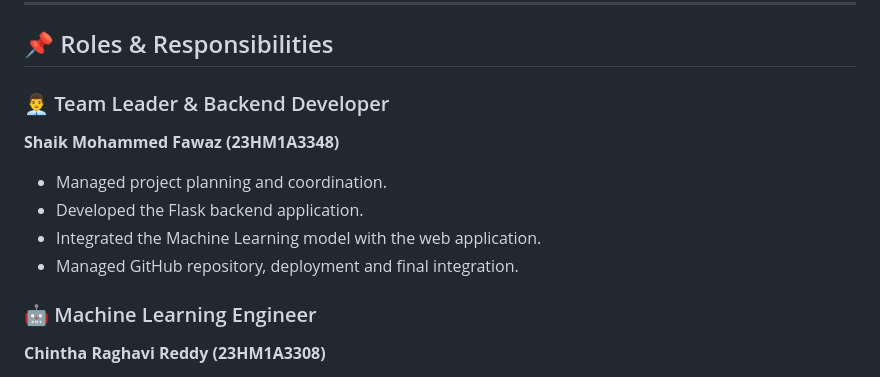
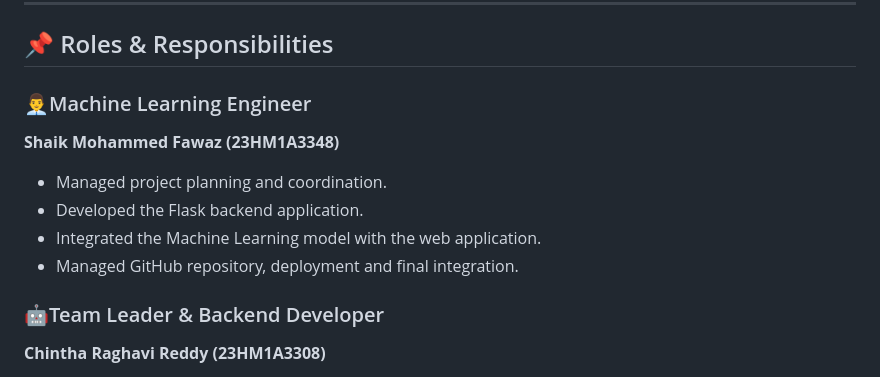
Before and after one commit to raghavi8198-jpg/Smart-Agriculture-production-optimization, a Markdown page: README.md, the part around the change. Drawn GitHub-style.

```diff
--- a/README.md
+++ b/README.md
@@ -17,14 +17,14 @@
 
 ## 📌 Roles & Responsibilities
 
-### 👨‍💼 Team Leader & Backend Developer
+### 👨‍💼Machine Learning Engineer
 **Shaik Mohammed Fawaz (23HM1A3348)**
 - Managed project planning and coordination.
 - Developed the Flask backend application.
 - Integrated the Machine Learning model with the web application.
 - Managed GitHub repository, deployment and final integration.
 
-### 🤖 Machine Learning Engineer
+### 🤖Team Leader & Backend Developer
 **Chintha Raghavi Reddy (23HM1A3308)**
 - Collected and prepared the crop recommendation dataset.
 - Performed data preprocessing and feature scaling.
```
